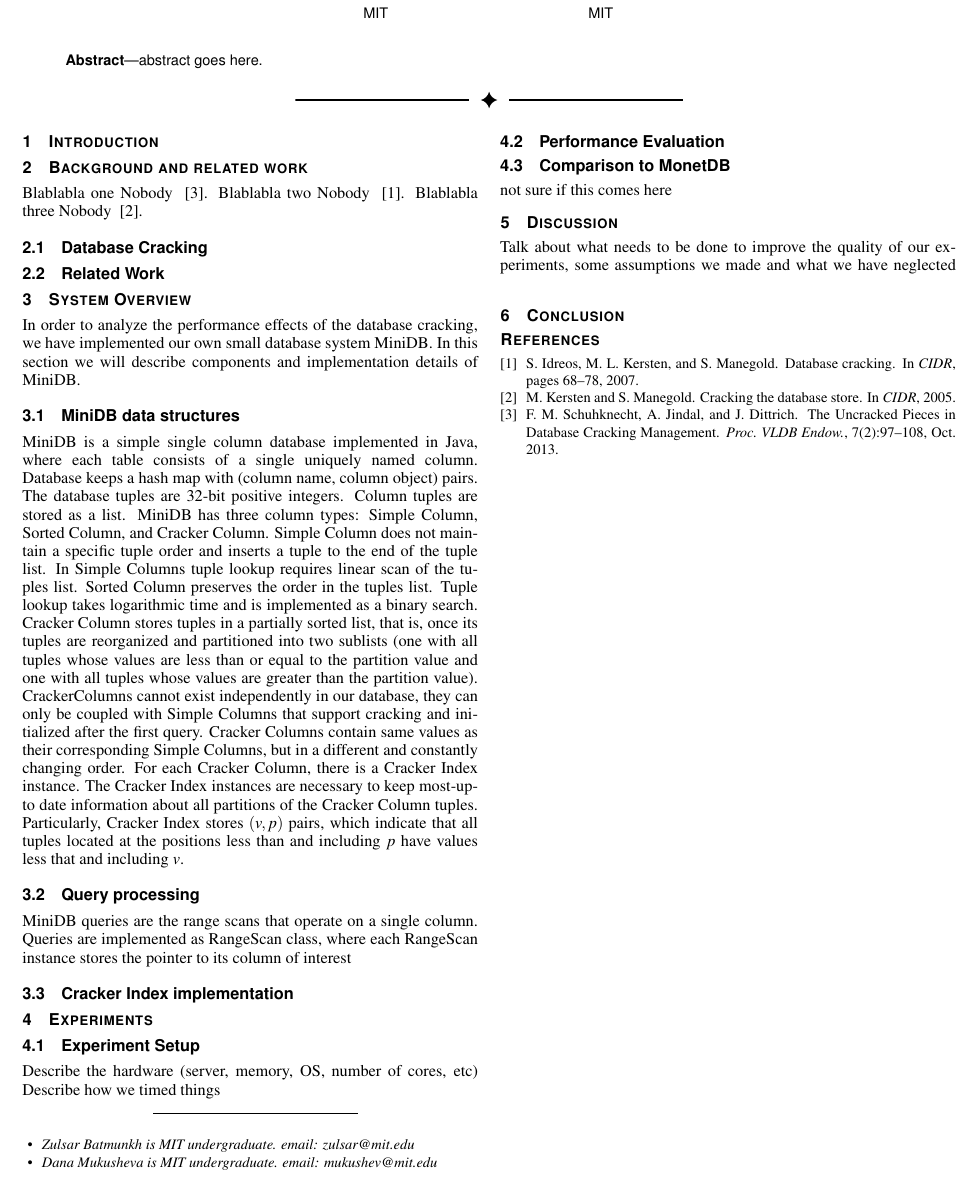
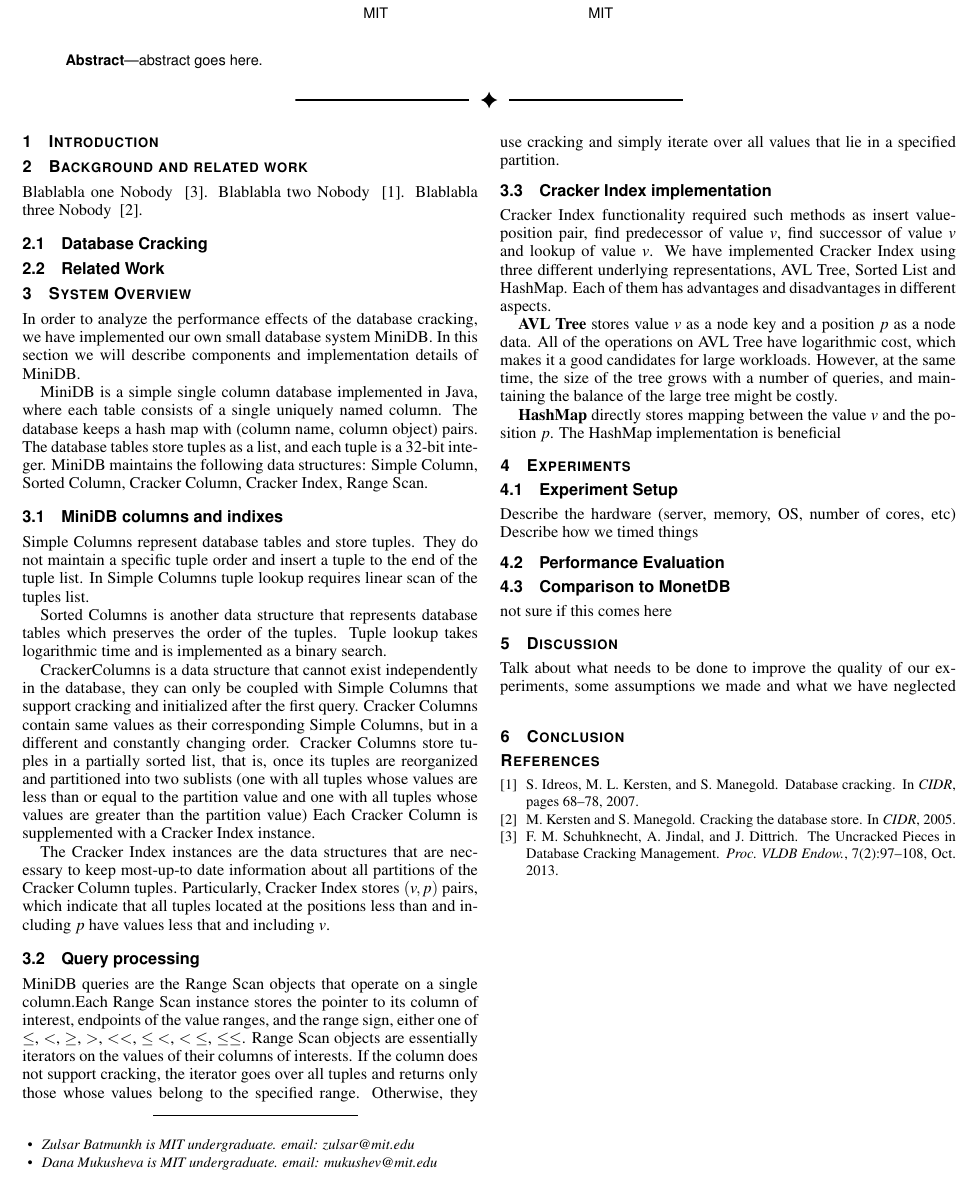
Before and after one commit to Zulzaga/6.830_final_project, a LaTeX document (report_template/paper.tex, which reads report_template/content/system.tex): part of the page, cut so that both start at the same text. Compiled offline with pdfLaTeX.

Commit message:
saving report

```diff
--- a/report_template/content/system.tex
+++ b/report_template/content/system.tex
@@ -1,9 +1,28 @@
 \section{System Overview}
 In  order to analyze the performance effects of the database cracking, we have implemented our own small database system MiniDB. In this section we will describe components and implementation details of MiniDB.
+
+MiniDB is a simple single column database implemented in Java, where each table consists of a single uniquely named column. The database keeps a hash map with (column name, column object) pairs. The database tables store tuples as a list, and each tuple is a 32-bit integer. MiniDB maintains the following data structures: Simple Column, Sorted Column, Cracker Column, Cracker Index, Range Scan.
+
 \label{sec:system}
 
-\subsection{MiniDB data structures}
-MiniDB is a simple single column database implemented in Java, where each table consists of a single uniquely named column. Database keeps a hash map with (column name, column object) pairs. The database tuples are 32-bit positive integers. Column tuples are stored as a list. MiniDB has three column types: Simple Column, Sorted Column, and Cracker Column. Simple Column does not maintain a specific tuple order and inserts a tuple to the end of the tuple list. In Simple Columns tuple lookup requires linear scan of the tuples list. Sorted Column preserves the order in the tuples list. Tuple lookup takes logarithmic time and is implemented as a binary search. Cracker Column stores tuples in a partially sorted list, that is, once its tuples are reorganized and partitioned into two sublists (one with all tuples whose values are less than or equal to the partition value and one with all tuples whose values are greater than the partition value). CrackerColumns cannot exist independently in our database, they can only be coupled with Simple Columns that support cracking and initialized after the first query. Cracker Columns contain same values as their corresponding Simple Columns, but in a different and constantly changing order. For each Cracker Column, there is a Cracker Index instance. The Cracker Index instances are necessary to keep most-up-to date information about all partitions of the Cracker Column tuples. Particularly, Cracker Index stores $(v, p)$ pairs, which indicate that all tuples located at the positions less than and including $p$ have values less that and including $v$.
+\subsection{MiniDB columns and indixes}
+
+
+Simple Columns represent database tables and store tuples. They do not maintain a specific tuple order and insert a tuple to the end of the tuple list. In Simple Columns tuple lookup requires linear scan of the tuples list.
+
+Sorted Columns is another data structure that represents database tables  which preserves the order of the tuples. Tuple lookup takes logarithmic time and is implemented as a binary search.
+
+CrackerColumns is a data structure that cannot exist independently in the database, they can only be coupled with Simple Columns that support cracking and initialized after the first query. Cracker Columns contain same values as their corresponding Simple Columns, but in a different and constantly changing order. Cracker Columns store tuples in a partially sorted list, that is, once its tuples are reorganized and partitioned into two sublists (one with all tuples whose values are less than or equal to the partition value and one with all tuples whose values are greater than the partition value) Each Cracker Column is supplemented with a  Cracker Index instance.
+
+The Cracker Index instances are the data structures that are necessary to keep most-up-to date information about all partitions of the Cracker Column tuples. Particularly, Cracker Index stores $(v, p)$ pairs, which indicate that all tuples located at the positions less than and including $p$ have values less that and including $v$.
+
 \subsection{Query processing}
-MiniDB queries are the range scans that operate on a single column. Queries are implemented as RangeScan class, where each RangeScan instance stores the pointer to its column of interest
+MiniDB queries are the Range Scan objects that operate on a single column.Each Range Scan instance stores the pointer to its column of interest, endpoints of the value ranges, and the range sign, either one of $\leq$, $\textless$, $\geq$, $\textgreater$, $\textless \textless$, $\leq \textless$, $\textless \leq$, $\leq \leq$. Range Scan objects are essentially iterators on the values of their columns of interests. If the column does not support cracking, the iterator goes over all tuples and returns only those whose values belong to the specified range. Otherwise, they use cracking and simply iterate over all values that lie in a specified partition.
+
+
 \subsection{Cracker Index implementation}
+Cracker Index functionality required such methods as insert value-position pair, find predecessor of value $v$, find successor of value $v$ and lookup of value $v$. We have implemented Cracker Index using three different underlying representations, AVL Tree, Sorted List and HashMap. Each of them has advantages and disadvantages in different aspects.
+
+\textbf{AVL Tree} stores value $v$ as a node key and a position $p$ as a node data. All of the operations on AVL Tree have logarithmic cost, which makes it a good candidates for large workloads. However, at the same time, the size of the tree grows with a number of queries, and maintaining the balance of the large tree might be costly.
+
+\textbf{HashMap} directly stores mapping between the value $v$ and the position $p$. The HashMap implementation is beneficial
```
Also changed, not shown: report_template/paper.pdf, 5 other files.
